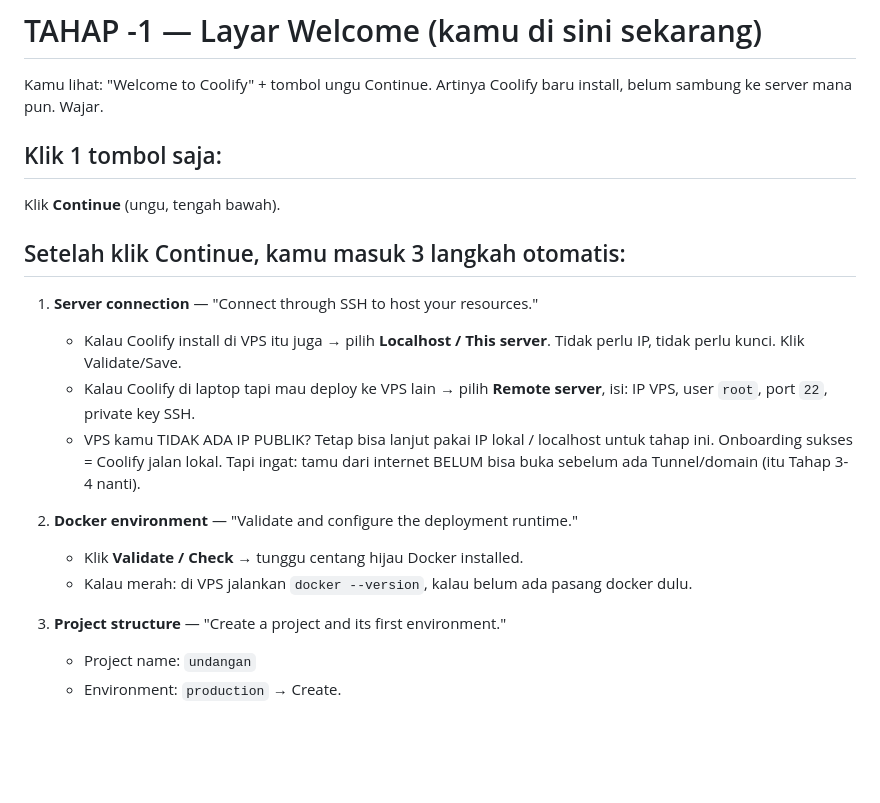
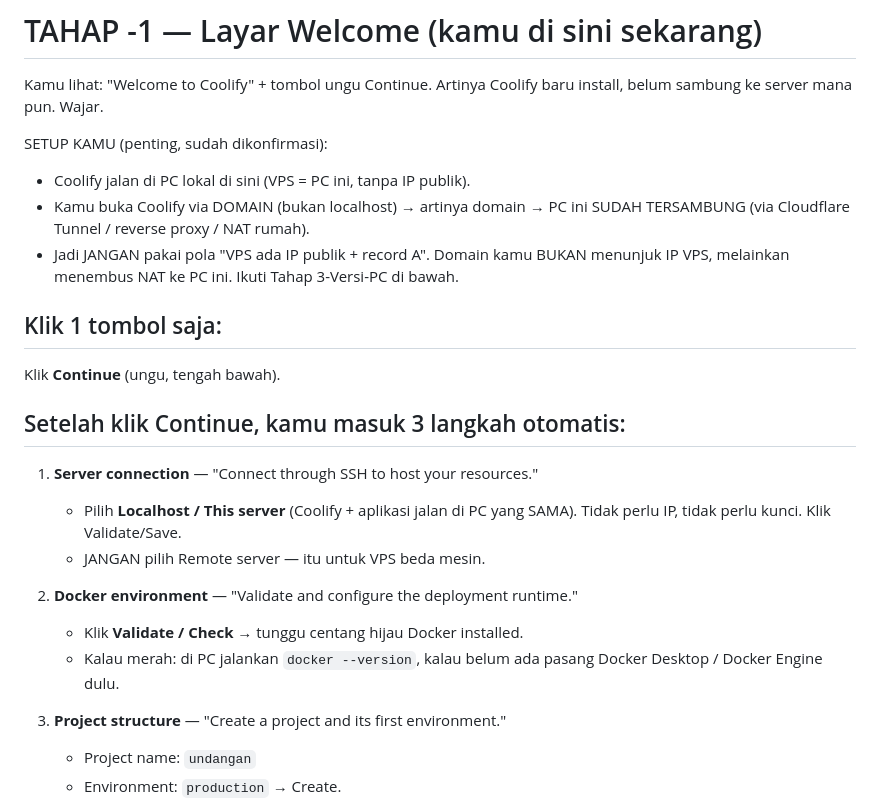
Before and after one commit to srvbotmyid/undangan, a Markdown page: COOLIFY_DARI_NOL.md, the part around one of its changes. GitHub-like rendering; blank space fills up the shorter version.

```diff
--- a/COOLIFY_DARI_NOL.md
+++ b/COOLIFY_DARI_NOL.md
@@ -2,23 +2,26 @@
 
 Kamu lihat: "Welcome to Coolify" + tombol ungu Continue.
 Artinya Coolify baru install, belum sambung ke server mana pun. Wajar.
+
+SETUP KAMU (penting, sudah dikonfirmasi):
+- Coolify jalan di PC lokal di sini (VPS = PC ini, tanpa IP publik).
+- Kamu buka Coolify via DOMAIN (bukan localhost) → artinya domain → PC ini
+  SUDAH TERSAMBUNG (via Cloudflare Tunnel / reverse proxy / NAT rumah).
+- Jadi JANGAN pakai pola "VPS ada IP publik + record A". Domain kamu BUKAN
+  menunjuk IP VPS, melainkan menembus NAT ke PC ini. Ikuti Tahap 3-Versi-PC di bawah.
 
 ## Klik 1 tombol saja:
 Klik **Continue** (ungu, tengah bawah).
 
 ## Setelah klik Continue, kamu masuk 3 langkah otomatis:
 1. **Server connection** — "Connect through SSH to host your resources."
-   - Kalau Coolify install di VPS itu juga → pilih **Localhost / This server**.
+   - Pilih **Localhost / This server** (Coolify + aplikasi jalan di PC yang SAMA).
      Tidak perlu IP, tidak perlu kunci. Klik Validate/Save.
-   - Kalau Coolify di laptop tapi mau deploy ke VPS lain → pilih **Remote server**,
-     isi: IP VPS, user `root`, port `22`, private key SSH.
-   - VPS kamu TIDAK ADA IP PUBLIK? Tetap bisa lanjut pakai IP lokal / localhost
-     untuk tahap ini. Onboarding sukses = Coolify jalan lokal. Tapi ingat:
-     tamu dari internet BELUM bisa buka sebelum ada Tunnel/domain (itu Tahap 3-4 nanti).
+   - JANGAN pilih Remote server — itu untuk VPS beda mesin.
 
 2. **Docker environment** — "Validate and configure the deployment runtime."
    - Klik **Validate / Check** → tunggu centang hijau Docker installed.
-   - Kalau merah: di VPS jalankan `docker --version`, kalau belum ada pasang docker dulu.
+   - Kalau merah: di PC jalankan `docker --version`, kalau belum ada pasang Docker Desktop / Docker Engine dulu.
 
 3. **Project structure** — "Create a project and its first environment."
    - Project name: `undangan`
```
Also changed, not shown: other parts of COOLIFY_DARI_NOL.md (+34 -16 lines).
